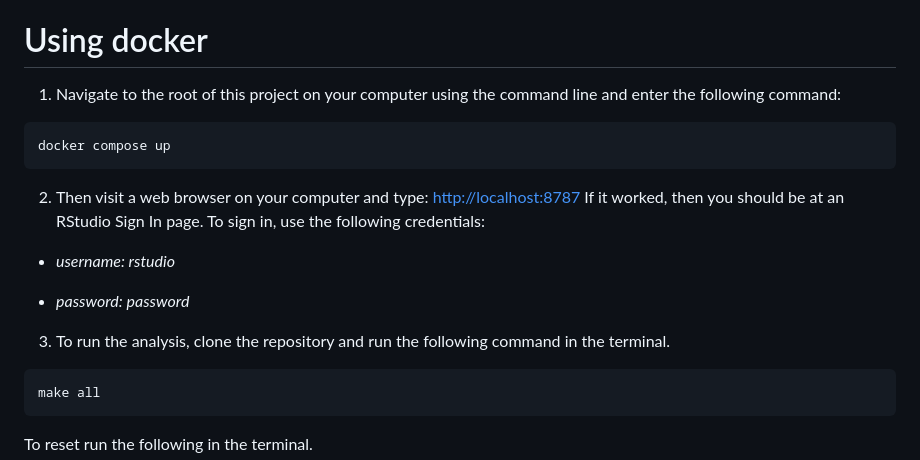
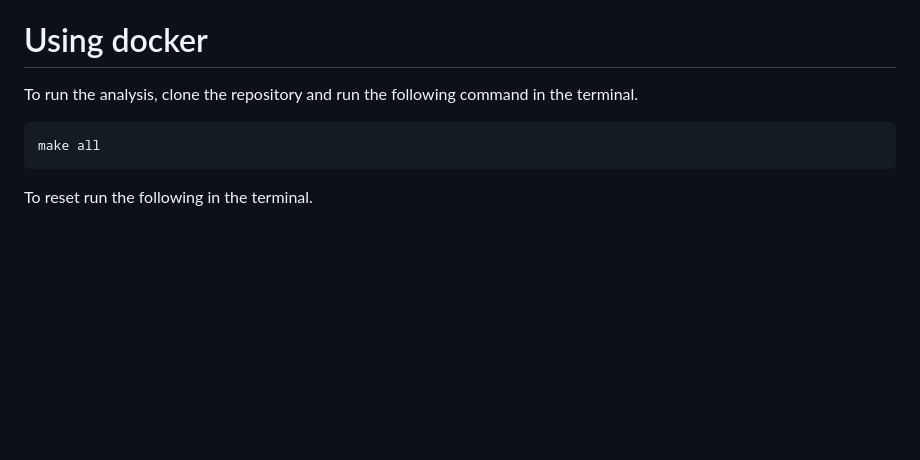
Before and after one commit to UBC-MDS/Egg-Production-Inferential-Test, a Markdown page: README.md, the part around the change. Rendered like a GitHub page; blank space fills up the shorter version.

````diff
--- a/README.md
+++ b/README.md
@@ -35,19 +35,7 @@ If you are using RStudio:
 
 # Using docker
 
-1.  Navigate to the root of this project on your computer using the command line and enter the following command:
-
-```
-docker compose up
-```
-
-2.  Then visit a web browser on your computer and type: <http://localhost:8787> If it worked, then you should be at an RStudio Sign In page. To sign in, use the following credentials:
-
--   *username: rstudio*
-
--   *password: password*
-
-3.  To run the analysis, clone the repository and run the following command in the terminal.
+To run the analysis, clone the repository and run the following command in the terminal.
 
 ```{r}
 make all
````
